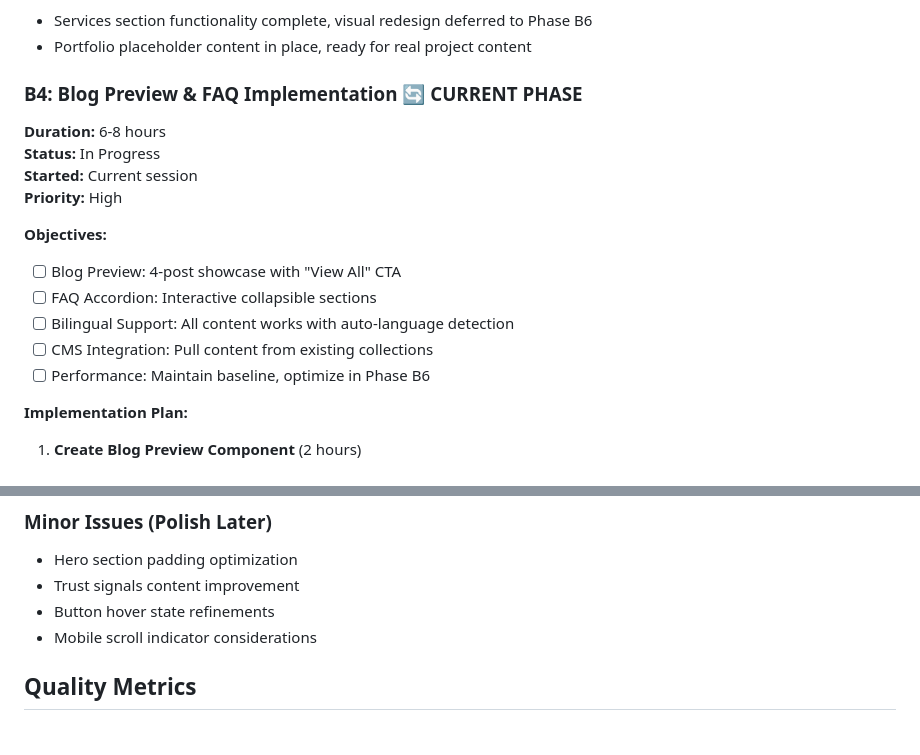
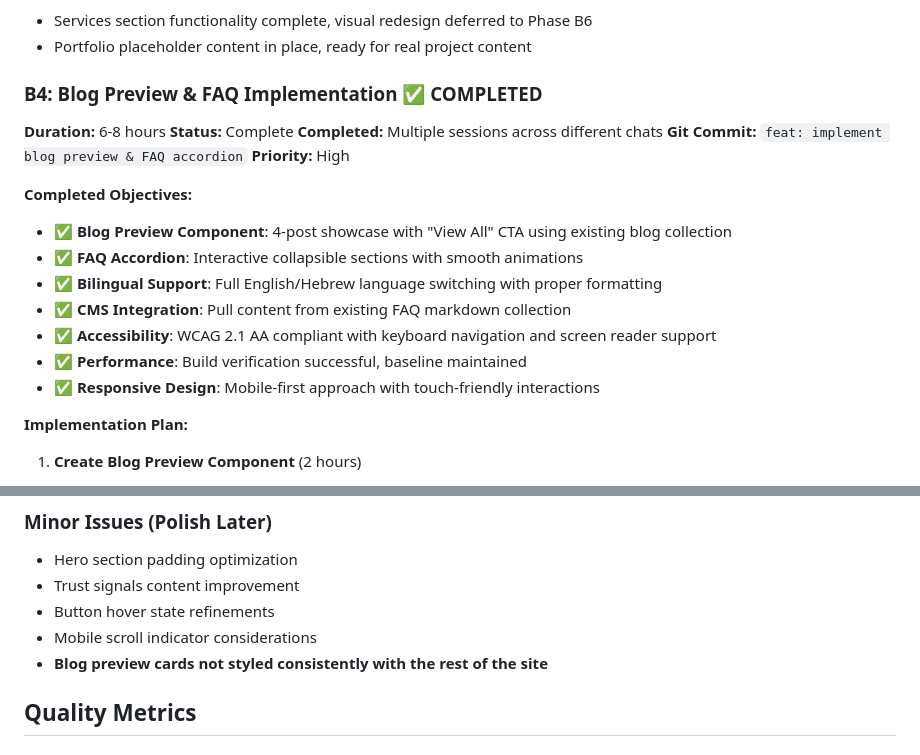
Before and after one commit to weave-studio/weave-studio-one-page, a Markdown page: memory-bank/progress.md, 2 parts joined by grey strips. GitHub-like rendering.

Commit message:
feat: update Cline memory bank

```diff
--- a/memory-bank/progress.md
+++ b/memory-bank/progress.md
@@ -164,18 +164,21 @@
 - Services section functionality complete, visual redesign deferred to Phase B6
 - Portfolio placeholder content in place, ready for real project content
 
-### B4: Blog Preview & FAQ Implementation 🔄 CURRENT PHASE
+### B4: Blog Preview & FAQ Implementation ✅ COMPLETED
 **Duration:** 6-8 hours
-**Status:** In Progress
-**Started:** Current session
+**Status:** Complete
+**Completed:** Multiple sessions across different chats
+**Git Commit:** `feat: implement blog preview & FAQ accordion`
 **Priority:** High
 
-**Objectives:**
-- [ ] Blog Preview: 4-post showcase with "View All" CTA
-- [ ] FAQ Accordion: Interactive collapsible sections
-- [ ] Bilingual Support: All content works with auto-language detection
-- [ ] CMS Integration: Pull content from existing collections
-- [ ] Performance: Maintain baseline, optimize in Phase B6
+**Completed Objectives:**
+- ✅ **Blog Preview Component**: 4-post showcase with "View All" CTA using existing blog collection
+- ✅ **FAQ Accordion**: Interactive collapsible sections with smooth animations
+- ✅ **Bilingual Support**: Full English/Hebrew language switching with proper formatting
+- ✅ **CMS Integration**: Pull content from existing FAQ markdown collection
+- ✅ **Accessibility**: WCAG 2.1 AA compliant with keyboard navigation and screen reader support
+- ✅ **Performance**: Build verification successful, baseline maintained
+- ✅ **Responsive Design**: Mobile-first approach with touch-friendly interactions
 
 **Implementation Plan:**
 1. **Create Blog Preview Component** (2 hours)
@@ -285,6 +288,7 @@
 - Trust signals content improvement
 - Button hover state refinements
 - Mobile scroll indicator considerations
+- **Blog preview cards not styled consistently with the rest of the site**
 
 ## Quality Metrics
 
```
Also changed, not shown: memory-bank/activeContext.md (+13 -7 lines), memory-bank/agentQuickRef.md (added, +23 -0 lines).
